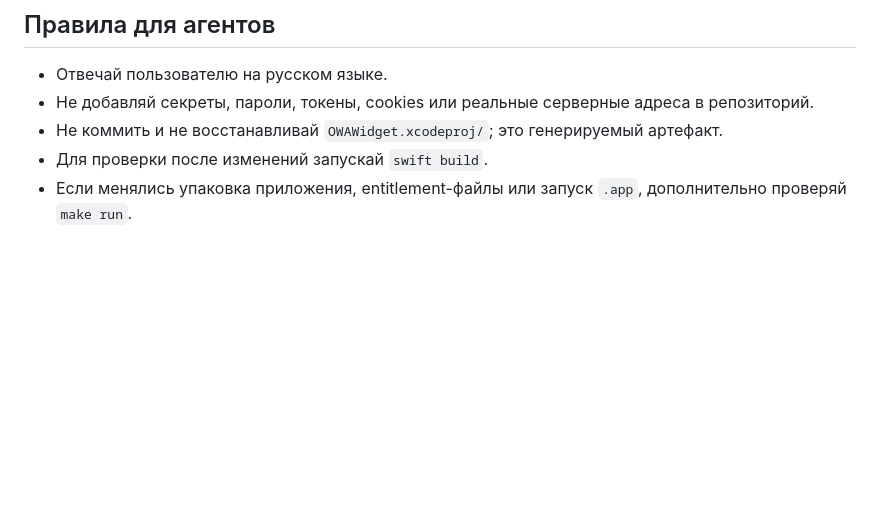
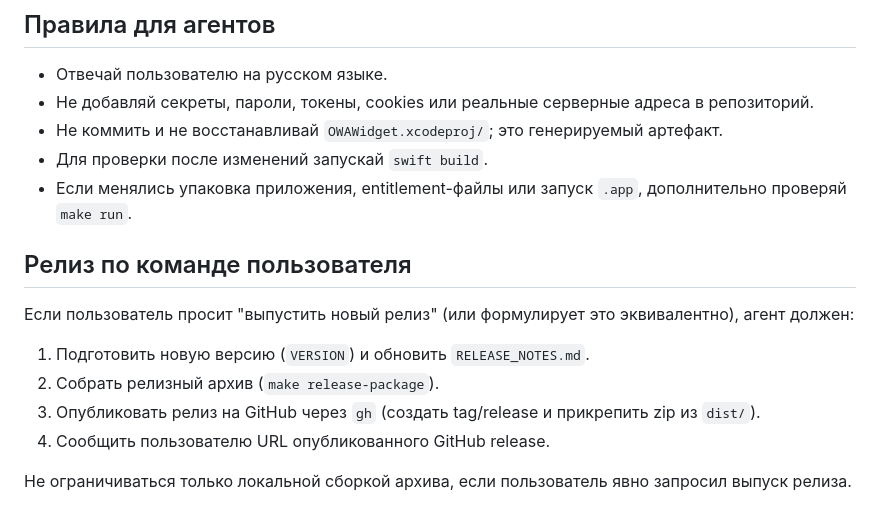
Before and after one commit to ilyabazhenov/mac-owa-widget, a Markdown page: CLAUDE.md, the part around the change. Rendered like a GitHub page; blank space fills up the shorter version.

```diff
--- a/CLAUDE.md
+++ b/CLAUDE.md
@@ -139,3 +139,14 @@ CalendarService (@MainActor, ObservableObject)
 - Не коммить и не восстанавливай `OWAWidget.xcodeproj/`; это генерируемый артефакт.
 - Для проверки после изменений запускай `swift build`.
 - Если менялись упаковка приложения, entitlement-файлы или запуск `.app`, дополнительно проверяй `make run`.
+
+## Релиз по команде пользователя
+
+Если пользователь просит "выпустить новый релиз" (или формулирует это эквивалентно), агент должен:
+
+1. Подготовить новую версию (`VERSION`) и обновить `RELEASE_NOTES.md`.
+2. Собрать релизный архив (`make release-package`).
+3. Опубликовать релиз на GitHub через `gh` (создать tag/release и прикрепить zip из `dist/`).
+4. Сообщить пользователю URL опубликованного GitHub release.
+
+Не ограничиваться только локальной сборкой архива, если пользователь явно запросил выпуск релиза.
```
Also changed, not shown: AGENTS.md (+10 -0 lines).
